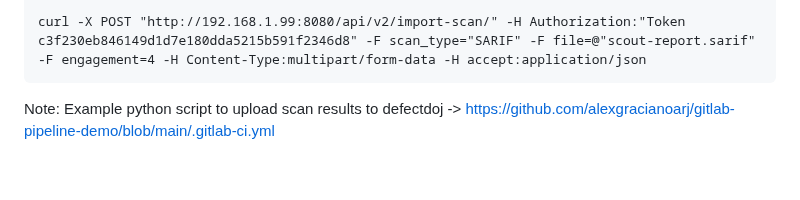
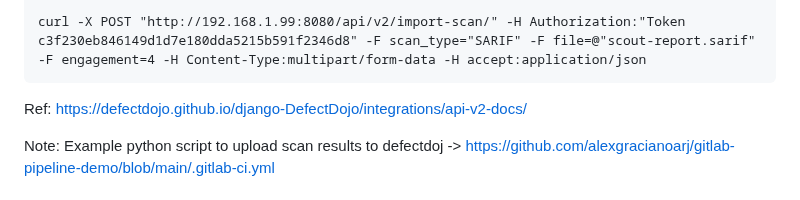
Before and after one commit to adavarski/DevSecOps-GitHub-Actions-node-app, a Markdown page: README.md, the part around the change. Rendered like a GitHub page; blank space fills up the shorter version.

````diff
--- a/README.md
+++ b/README.md
@@ -119,6 +119,7 @@ python3 defectdojo_import_scan.py --host $DEFECTDOJO_URL --product $PRODUCT --en
 
 curl -X POST "http://192.168.1.99:8080/api/v2/import-scan/" -H Authorization:"Token c3f230eb846149d1d7e180dda5215b591f2346d8" -F scan_type="SARIF" -F file=@"scout-report.sarif" -F engagement=4 -H Content-Type:multipart/form-data -H accept:application/json
 ```
+Ref: https://defectdojo.github.io/django-DefectDojo/integrations/api-v2-docs/
 
 Note: Example python script to upload scan results to defectdoj -> https://github.com/alexgracianoarj/gitlab-pipeline-demo/blob/main/.gitlab-ci.yml
 
````
